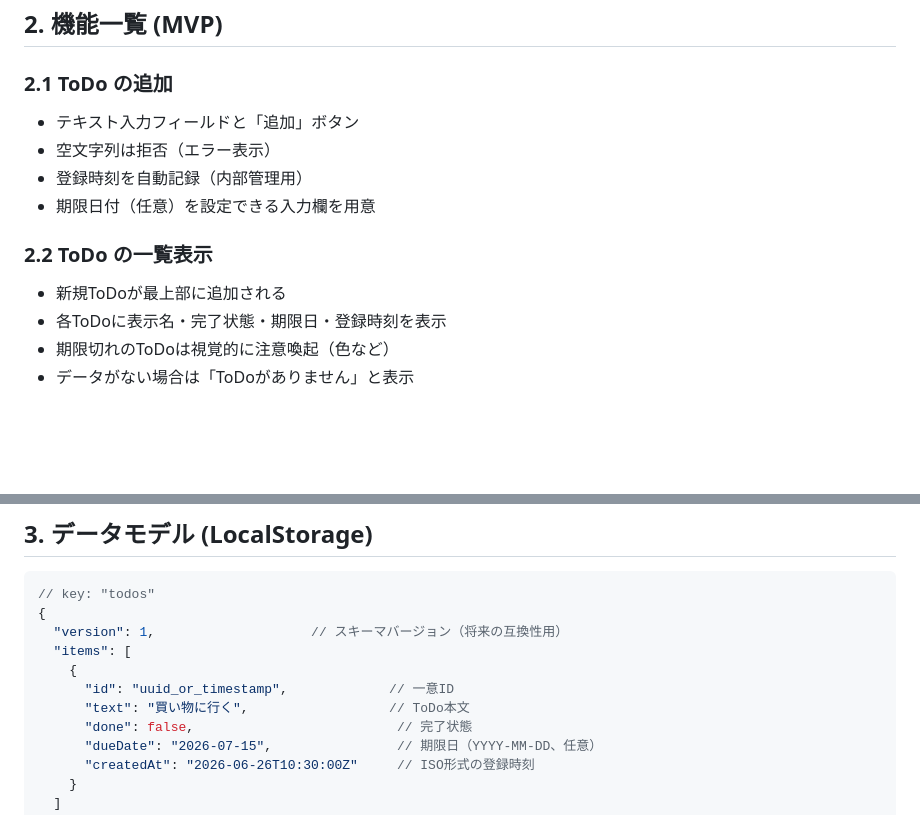
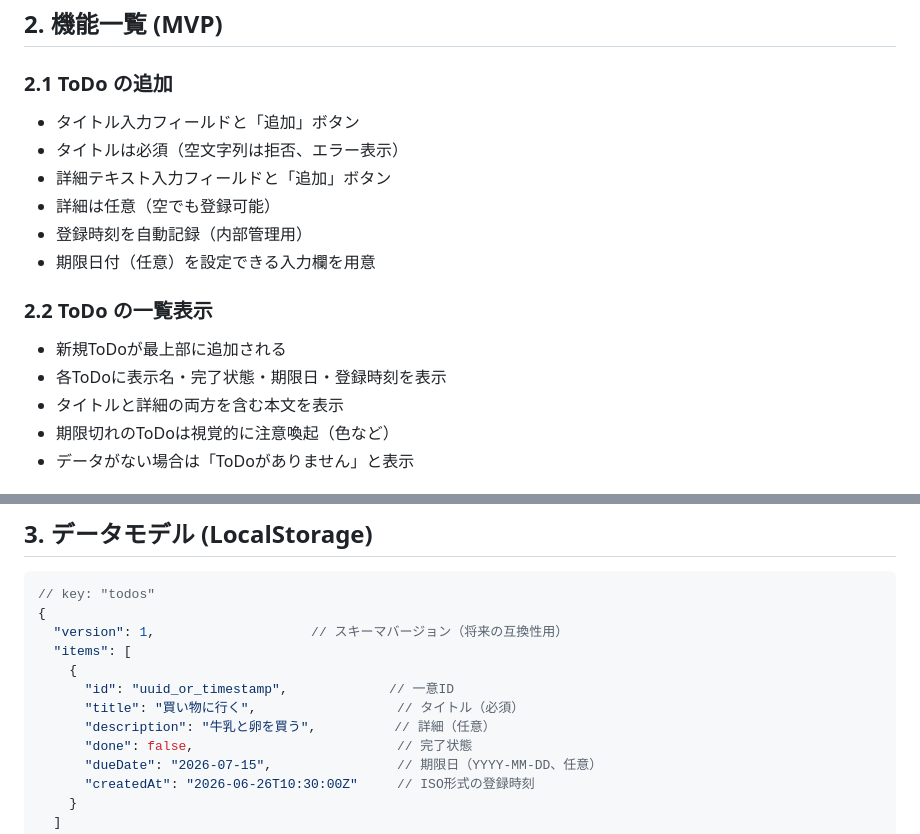
Before and after one commit to bzquan/ToDoList, a Markdown page: .docs/spec.md, 2 parts joined by grey strips. Drawn GitHub-style; blank space fills up the shorter version.

Commit message:
仕様変更：ToDoにタイトルと詳細項目を追加

```diff
--- a/.docs/spec.md
+++ b/.docs/spec.md
@@ -13,14 +13,17 @@
 ## 2. 機能一覧 (MVP)
 
 ### 2.1 ToDo の追加
-- テキスト入力フィールドと「追加」ボタン
-- 空文字列は拒否（エラー表示）
+- タイトル入力フィールドと「追加」ボタン
+- タイトルは必須（空文字列は拒否、エラー表示）
+- 詳細テキスト入力フィールドと「追加」ボタン
+- 詳細は任意（空でも登録可能）
 - 登録時刻を自動記録（内部管理用）
 - 期限日付（任意）を設定できる入力欄を用意
 
 ### 2.2 ToDo の一覧表示
 - 新規ToDoが最上部に追加される
 - 各ToDoに表示名・完了状態・期限日・登録時刻を表示
+- タイトルと詳細の両方を含む本文を表示
 - 期限切れのToDoは視覚的に注意喚起（色など）
 - データがない場合は「ToDoがありません」と表示
 
@@ -55,7 +58,8 @@
   "items": [
     {
       "id": "uuid_or_timestamp",             // 一意ID
-      "text": "買い物に行く",                  // ToDo本文
+      "title": "買い物に行く",                  // タイトル（必須）
+      "description": "牛乳と卵を買う",          // 詳細（任意）
       "done": false,                          // 完了状態
       "dueDate": "2026-07-15",                // 期限日（YYYY-MM-DD、任意）
       "createdAt": "2026-06-26T10:30:00Z"     // ISO形式の登録時刻
```
